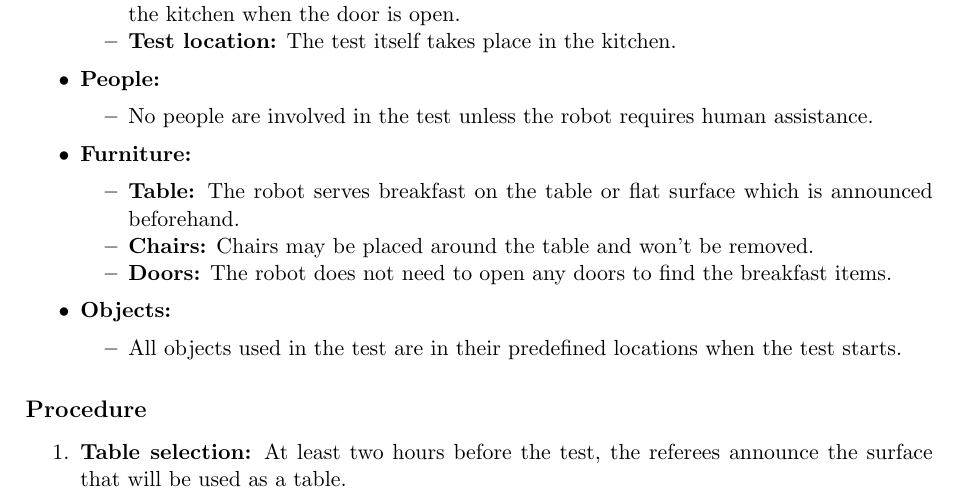
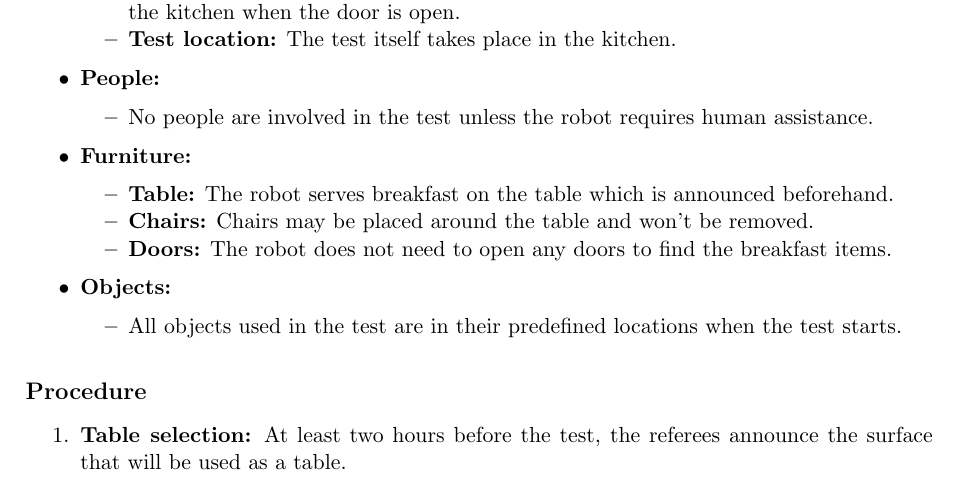
Before and after one commit to RoboCupAtHome/RuleBook, a LaTeX thesis (rulebook.tex, which reads tasks/ServeBreakfast.tex): part of page 54 of 76, cut so that both start at the same text. Compiled offline with pdfLaTeX.

Commit message:
Update tasks/ServeBreakfast.tex
Co-authored-by: PetervDooren <19806646+PetervDooren@users.noreply.github.com>

```diff
--- a/tasks/ServeBreakfast.tex
+++ b/tasks/ServeBreakfast.tex
@@ -26,7 +26,7 @@ The robot has to set a table for breakfast for one person and prepare cereal for
 			\end{itemize}
 	\item \textbf{Furniture:}
 		\begin{itemize}
-			\item \textbf{Table:} The robot serves breakfast on the table or flat surface which is announced beforehand.
+			\item \textbf{Table:} The robot serves breakfast on the table which is announced beforehand.
 			\item \textbf{Chairs:} Chairs may be placed around the table and won't be removed.
 			\item \textbf{Doors:} The robot does not need to open any doors to find the breakfast items.
 		\end{itemize}
```
